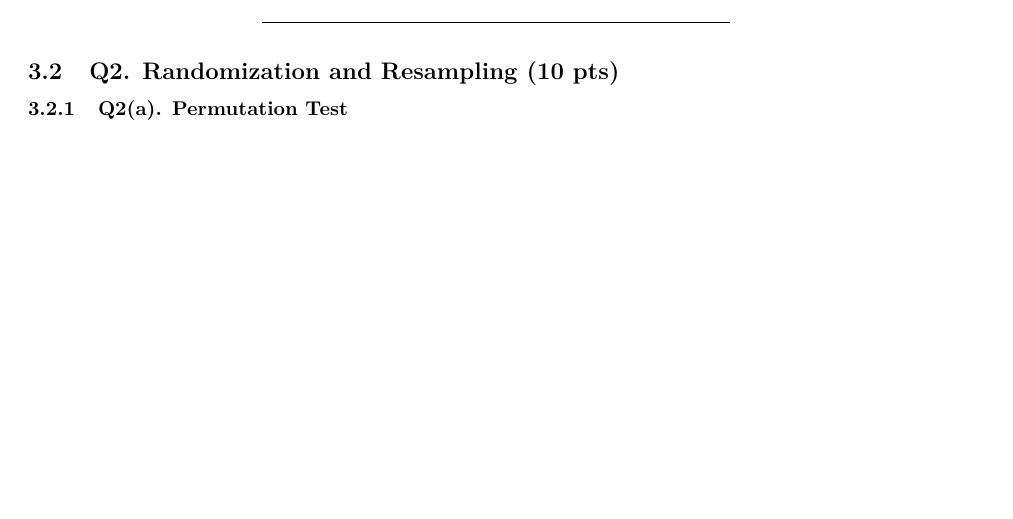
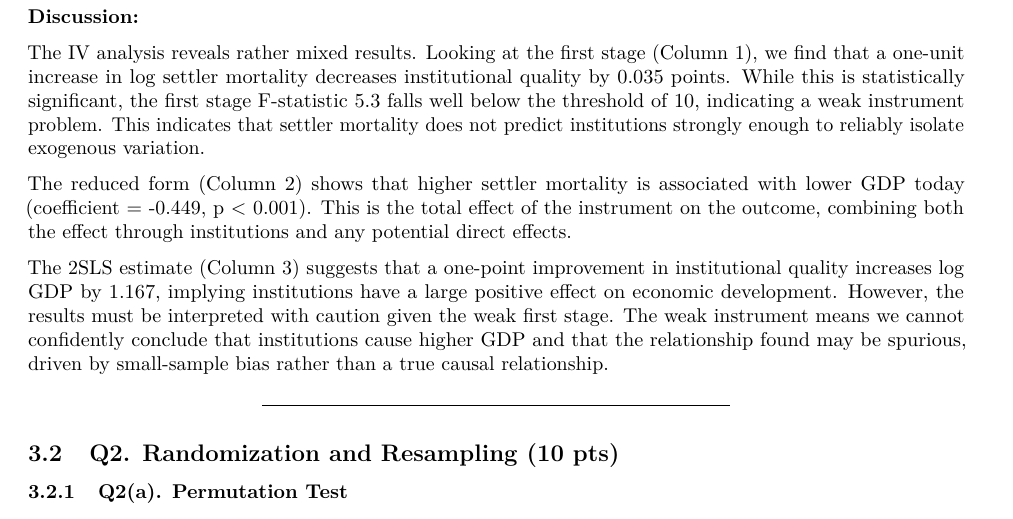
Before and after one commit to MaximilianBirkle/Tutorial-Week-11-Problem-Set-Instrumental-Variable-IV-Analysis-and-RDD, an R Markdown document (Tutorial-Week-11-IV-RDD-Analysis.Rmd): part of page 3 of 14 before the commit and part of page 3 of 15 after it, cut at the place of the change, the shorter picture padded with empty space. Rendered offline with R 4.5, knitr and Pandoc, then LaTeX, with nearby package versions; some code elsewhere in the file could not run offline.

Commit message:
Q1 Discussion

````diff
--- a/Tutorial-Week-11-IV-RDD-Analysis.Rmd
+++ b/Tutorial-Week-11-IV-RDD-Analysis.Rmd
@@ -127,6 +127,14 @@ stargazer(fs_model, rf_model, iv_model,
           covariate.labels = c("Log Settler Mortality (Z)", "Exprop. Risk (T)"),
           add.lines = list(c("First-Stage F-stat", round(f_stat, 2), "-", "-")))
 ```
+
+**Discussion:**
+
+The IV analysis reveals rather mixed results. Looking at the first stage (Column 1), we find that a one-unit increase in log settler mortality decreases institutional quality  by 0.035 points. While this is statistically significant, the first stage F-statistic 5.3 falls well below the threshold of 10, indicating a weak instrument problem. This indicates that settler mortality does not predict institutions strongly enough to reliably isolate exogenous variation.
+
+The reduced form (Column 2) shows that higher settler mortality is associated with lower GDP today (coefficient = -0.449, p < 0.001). This is the total effect of the instrument on the outcome, combining both the effect through institutions and any potential direct effects.
+
+The 2SLS estimate (Column 3) suggests that a one-point improvement in institutional quality increases log GDP by 1.167, implying institutions have a large positive effect on economic development. However, the results must be interpreted with caution given the weak first stage. The weak instrument means we cannot confidently conclude that institutions cause higher GDP and that the relationship found may be spurious, driven by small-sample bias rather than a true causal relationship.
 
 ___
 
````
Also changed, not shown: 1 other file.
